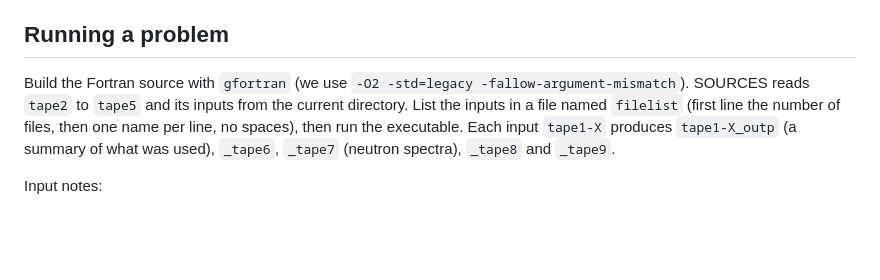
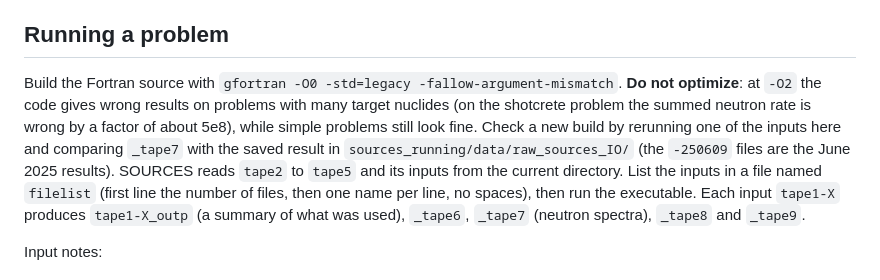
Before and after one commit to villano-lab/n-elec-scattering, a Markdown page: 2-Flux/SOURCES/README.md, the part around the change. Rendered like a GitHub page; blank space fills up the shorter version.

Commit message:
SOURCES README: build without optimization
At -O2 SOURCES gives corrupted results on problems with many target nuclides; -O0 reproduces
the saved 9 Jun 2025 shotcrete Th-232 result to 2e-3 on every number.

Co-Authored-By: Claude Sonnet 5.5 <noreply@anthropic.com>

```diff
--- a/2-Flux/SOURCES/README.md
+++ b/2-Flux/SOURCES/README.md
@@ -48,7 +48,7 @@ for carbon-13 and above 6.5 MeV, so note any difference when comparing with our
 
 ## Running a problem
 
-Build the Fortran source with `gfortran` (we use `-O2 -std=legacy -fallow-argument-mismatch`). SOURCES reads
+Build the Fortran source with `gfortran -O0 -std=legacy -fallow-argument-mismatch`. **Do not optimize**: at `-O2` the code gives wrong results on problems with many target nuclides (on the shotcrete problem the summed neutron rate is wrong by a factor of about 5e8), while simple problems still look fine. Check a new build by rerunning one of the inputs here and comparing `_tape7` with the saved result in `sources_running/data/raw_sources_IO/` (the `-250609` files are the June 2025 results). SOURCES reads
 `tape2` to `tape5` and its inputs from the current directory. List the inputs in a file named `filelist` (first line
 the number of files, then one name per line, no spaces), then run the executable. Each input `tape1-X` produces
 `tape1-X_outp` (a summary of what was used), `_tape6`, `_tape7` (neutron spectra), `_tape8` and `_tape9`.
```
